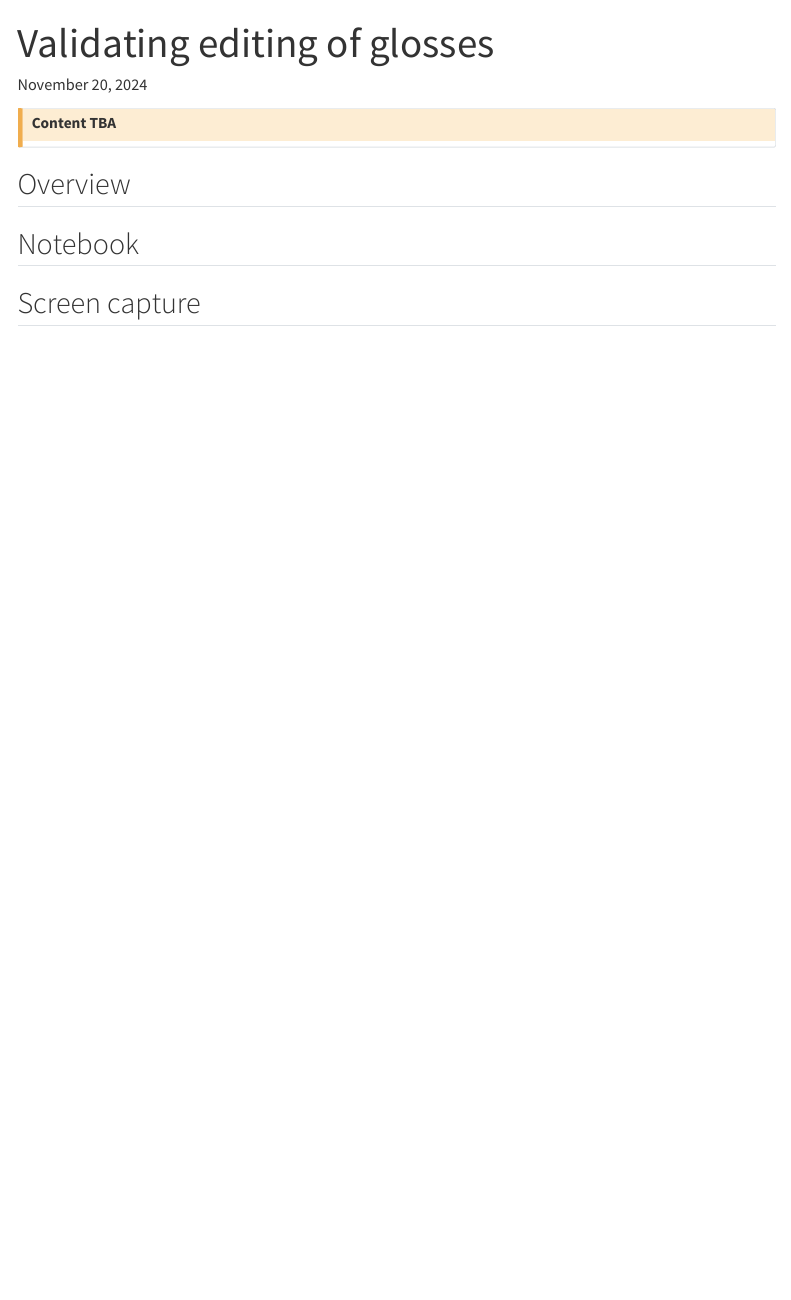
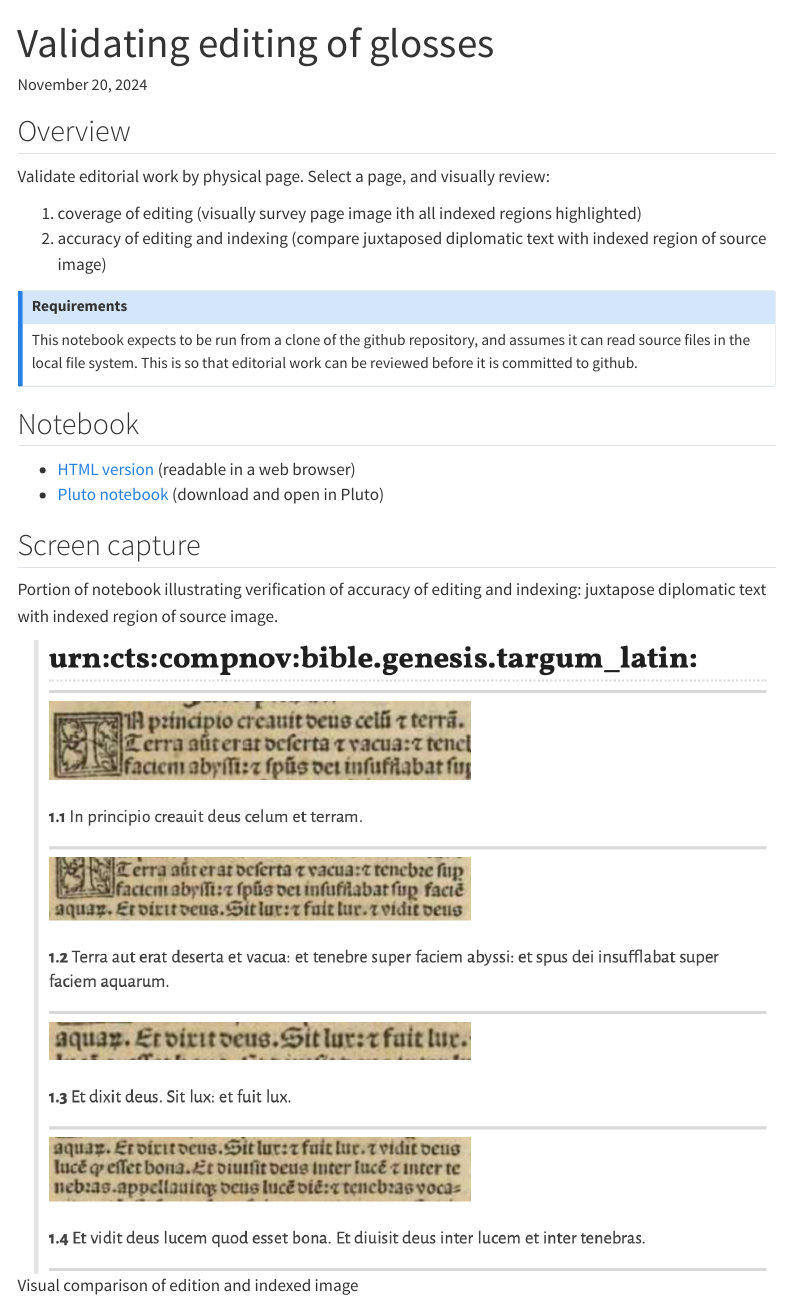
Before and after one commit to neelsmith/complutensian-docs, a Quarto document (examples/validation/index.qmd): the page in a window 1100 px wide, from its top. Rendered offline with R 4.5, knitr and Pandoc in place of Quarto, with nearby package versions; menus at the side of the page are left out.

Commit message:
More examples

```diff
--- a/examples/validation/index.qmd
+++ b/examples/validation/index.qmd
@@ -4,12 +4,24 @@ title: Validating editing of glosses
 ---
 
 
-:::{.callout-caution title="Content TBA"}
+## Overview
+
+Validate editorial work by physical page. Select a page, and visually review:
+
+1. coverage of editing (visually survey page image ith all indexed regions highlighted)
+2. accuracy of editing and indexing (compare juxtaposed diplomatic text with indexed region of source image)
+
+::: {.callout-note title="Requirements"}
+This notebook expects to be run from a clone of the github repository, and assumes it can read source files in the local file system. This is so that editorial work can be reviewed before it is committed to github.
 :::
-
-
-## Overview
 
 ## Notebook
 
+- [HTML version](./validator.html) (readable in a web browser)
+- [Pluto notebook](https://raw.githubusercontent.com/neelsmith/complutensian-texts/refs/heads/main/pluto/editing/validator.jl) (download and open in Pluto)
+
 ## Screen capture
+
+Portion of notebook illustrating verification of accuracy of editing and indexing: juxtapose diplomatic text with indexed region of source image.
+
+![Visual comparison of edition and indexed image](./nb-validate-targum.png)
```
Also changed, not shown: examples/validation/nb-validate-targum.png (added), examples/validation/validator.html (added).
